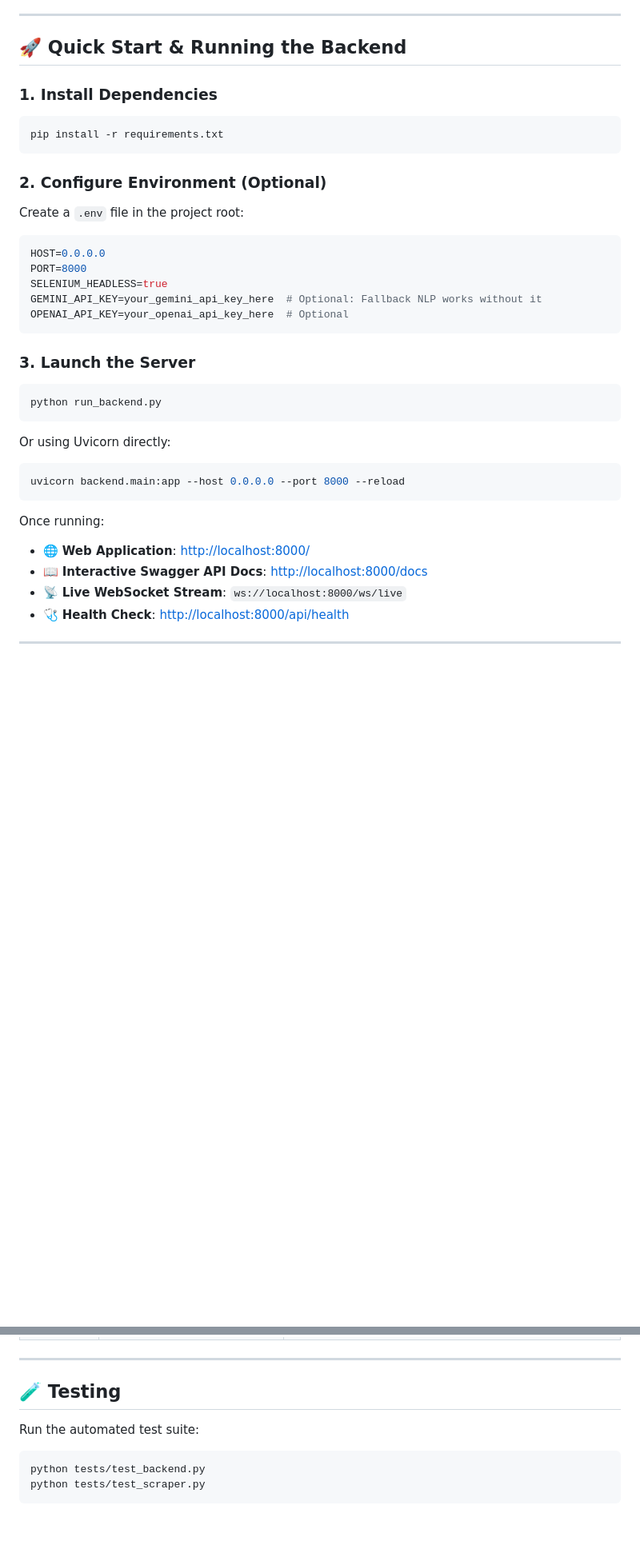
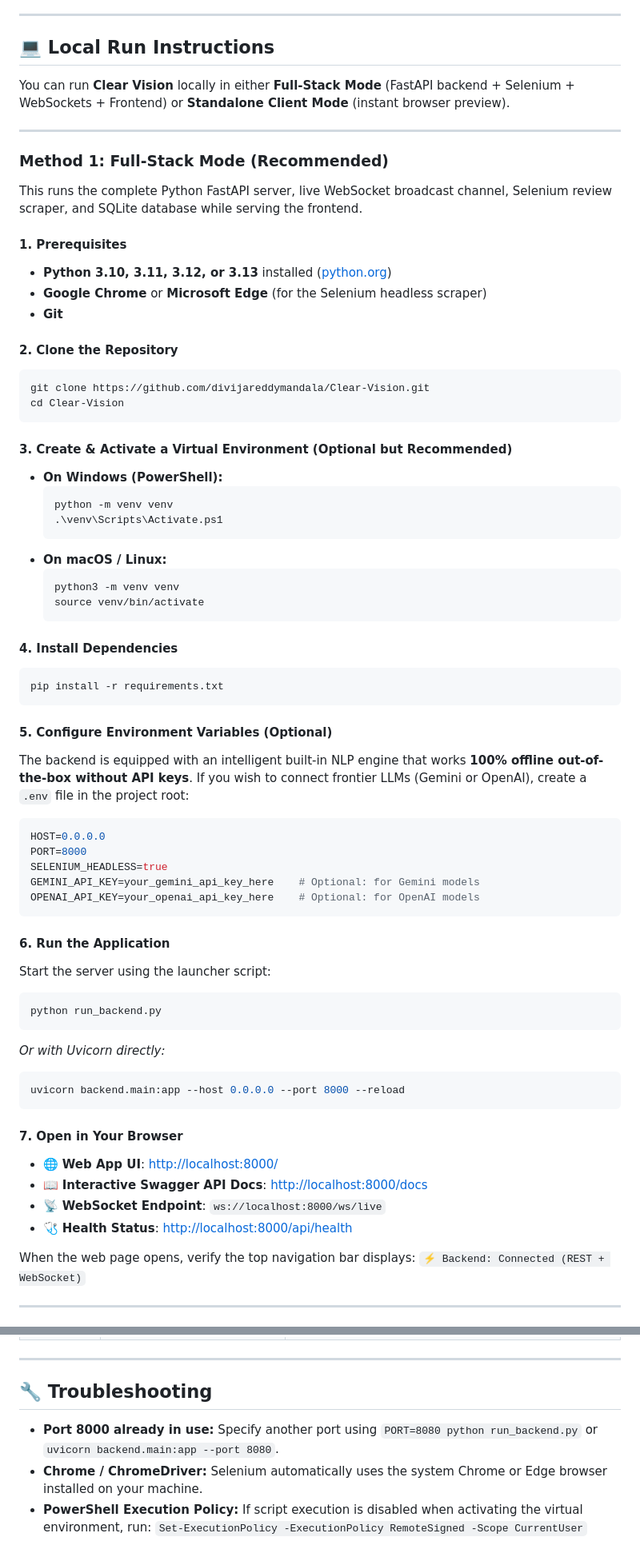
Before and after one commit to divijareddymandala/Clear-Vision, a Markdown page: README.md, 2 parts joined by grey strips. Shown at 80% size. Rendered like a GitHub page; blank space fills up the shorter version.

````diff
--- a/README.md
+++ b/README.md
@@ -19,37 +19,72 @@ An intelligent web-based sentiment analysis and guest experience repair system d
 
 ---
 
-## 🚀 Quick Start & Running the Backend
+## 💻 Local Run Instructions
 
-### 1. Install Dependencies
+You can run **Clear Vision** locally in either **Full-Stack Mode** (FastAPI backend + Selenium + WebSockets + Frontend) or **Standalone Client Mode** (instant browser preview).
+
+---
+
+### Method 1: Full-Stack Mode (Recommended)
+
+This runs the complete Python FastAPI server, live WebSocket broadcast channel, Selenium review scraper, and SQLite database while serving the frontend.
+
+#### 1. Prerequisites
+- **Python 3.10, 3.11, 3.12, or 3.13** installed ([python.org](https://www.python.org/downloads/))
+- **Google Chrome** or **Microsoft Edge** (for the Selenium headless scraper)
+- **Git**
+
+#### 2. Clone the Repository
+```bash
+git clone https://github.com/divijareddymandala/Clear-Vision.git
+cd Clear-Vision
+```
+
+#### 3. Create & Activate a Virtual Environment (Optional but Recommended)
+- **On Windows (PowerShell):**
+  ```powershell
+  python -m venv venv
+  .\venv\Scripts\Activate.ps1
+  ```
+- **On macOS / Linux:**
+  ```bash
+  python3 -m venv venv
+  source venv/bin/activate
+  ```
+
+#### 4. Install Dependencies
 ```bash
 pip install -r requirements.txt
 ```
 
-### 2. Configure Environment (Optional)
-Create a `.env` file in the project root:
+#### 5. Configure Environment Variables (Optional)
+The backend is equipped with an intelligent built-in NLP engine that works **100% offline out-of-the-box without API keys**. If you wish to connect frontier LLMs (Gemini or OpenAI), create a `.env` file in the project root:
 ```env
 HOST=0.0.0.0
 PORT=8000
 SELENIUM_HEADLESS=true
-GEMINI_API_KEY=your_gemini_api_key_here  # Optional: Fallback NLP works without it
-OPENAI_API_KEY=your_openai_api_key_here  # Optional
+GEMINI_API_KEY=your_gemini_api_key_here    # Optional: for Gemini models
+OPENAI_API_KEY=your_openai_api_key_here    # Optional: for OpenAI models
 ```
 
-### 3. Launch the Server
+#### 6. Run the Application
+Start the server using the launcher script:
 ```bash
 python run_backend.py
 ```
-Or using Uvicorn directly:
+*Or with Uvicorn directly:*
 ```bash
 uvicorn backend.main:app --host 0.0.0.0 --port 8000 --reload
 ```
 
-Once running:
-- 🌐 **Web Application**: [http://localhost:8000/](http://localhost:8000/)
+#### 7. Open in Your Browser
+- 🌐 **Web App UI**: [http://localhost:8000/](http://localhost:8000/)
 - 📖 **Interactive Swagger API Docs**: [http://localhost:8000/docs](http://localhost:8000/docs)
-- 📡 **Live WebSocket Stream**: `ws://localhost:8000/ws/live`
-- 🩺 **Health Check**: [http://localhost:8000/api/health](http://localhost:8000/api/health)
+- 📡 **WebSocket Endpoint**: `ws://localhost:8000/ws/live`
+- 🩺 **Health Status**: [http://localhost:8000/api/health](http://localhost:8000/api/health)
+
+When the web page opens, verify the top navigation bar displays:
+`⚡ Backend: Connected (REST + WebSocket)`
 
 ---
 
@@ -76,10 +147,12 @@ Once running:
 
 ---
 
-## 🧪 Testing
+## 🔧 Troubleshooting
 
-Run the automated test suite:
-```bash
-python tests/test_backend.py
-python tests/test_scraper.py
-```
+- **Port 8000 already in use:**
+  Specify another port using `PORT=8080 python run_backend.py` or `uvicorn backend.main:app --port 8080`.
+- **Chrome / ChromeDriver:**
+  Selenium automatically uses the system Chrome or Edge browser installed on your machine.
+- **PowerShell Execution Policy:**
+  If script execution is disabled when activating the virtual environment, run:
+  `Set-ExecutionPolicy -ExecutionPolicy RemoteSigned -Scope CurrentUser`
````
Also changed, not shown: other parts of README.md (+51 -15 lines).
